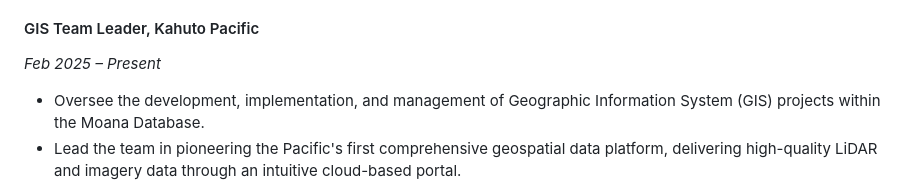
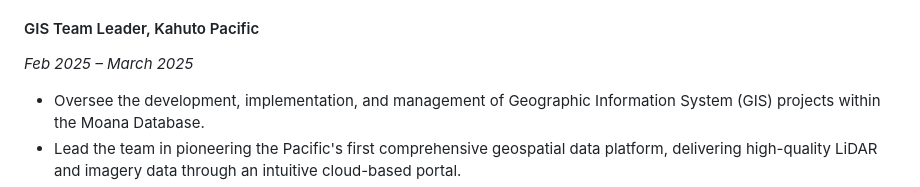
Before and after one commit to EdwinLiavaa/EdwinLiavaa, a Markdown page: gis-resume.md, the part around the change. Rendered like a GitHub page.

```diff
--- a/gis-resume.md
+++ b/gis-resume.md
@@ -18,7 +18,7 @@ Experienced Geospatial Systems Analyst/Developer with over 20 years of expertise
 - Developed mapping interfaces that help visualize economic opportunities and infrastructure needs across Pacific Islands
 
 #### GIS Team Leader, Kahuto Pacific
-*Feb 2025 – Present*
+*Feb 2025 – March 2025*
 - Oversee the development, implementation, and management of Geographic Information System (GIS) projects within the Moana Database.
 - Lead the team in pioneering the Pacific's first comprehensive geospatial data platform, delivering high-quality LiDAR and imagery data through an intuitive cloud-based portal.
 - Empower sustainable development across Pacific Island communities by providing accessible and actionable geospatial data.
```
Also changed, not shown: professional-experiences.md (+8 -1 lines).
